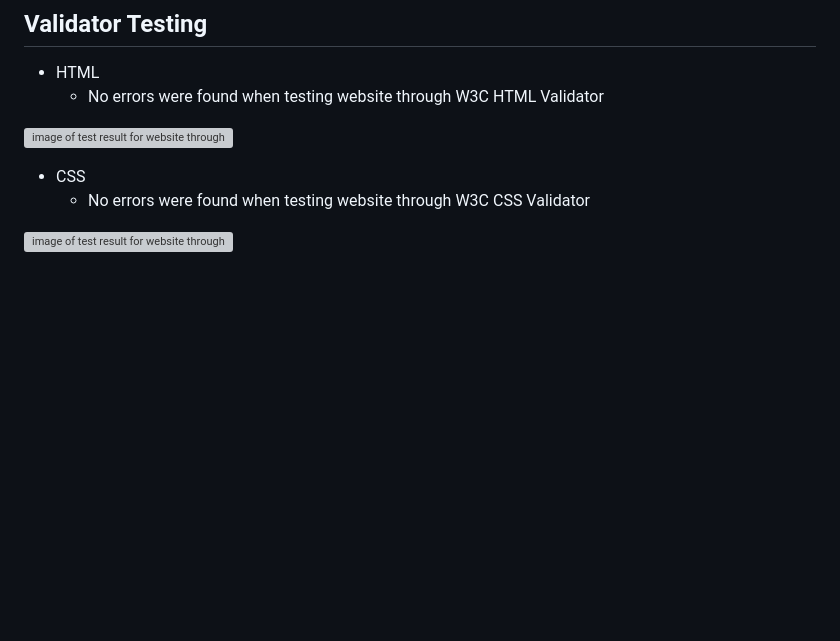
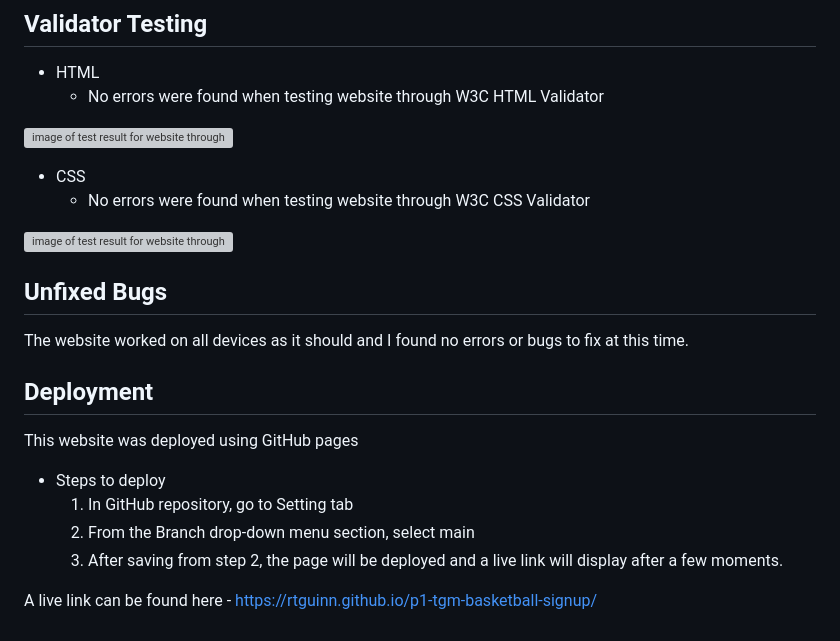
Before and after one commit to RTGuinn/p1-tgm-basketball-signup, a Markdown page: README.md, the part around the change. Drawn GitHub-style; blank space fills up the shorter version; grey boxes are pictures that could not be loaded.

Commit message:
Add deployment section to readme.md

```diff
--- a/README.md
+++ b/README.md
@@ -196,3 +196,19 @@ On Wave Accessibility there was an problem that came up.
     - No errors were found when testing website through W3C CSS Validator
 
 ![image of test result for website through CSS validator](docs/readme_images/cssvalidation.png)
+
+
+## Unfixed Bugs
+
+The website worked on all devices as it should and I found no errors or bugs to fix at this time.
+
+## Deployment
+
+This website was deployed using GitHub pages
+
+- Steps to deploy
+    1. In GitHub repository, go to Setting tab
+    2. From the Branch drop-down menu section, select main
+    3. After saving from step 2, the page will be deployed and a live link will display after a few moments.
+
+A live link can be found here - https://rtguinn.github.io/p1-tgm-basketball-signup/
```
